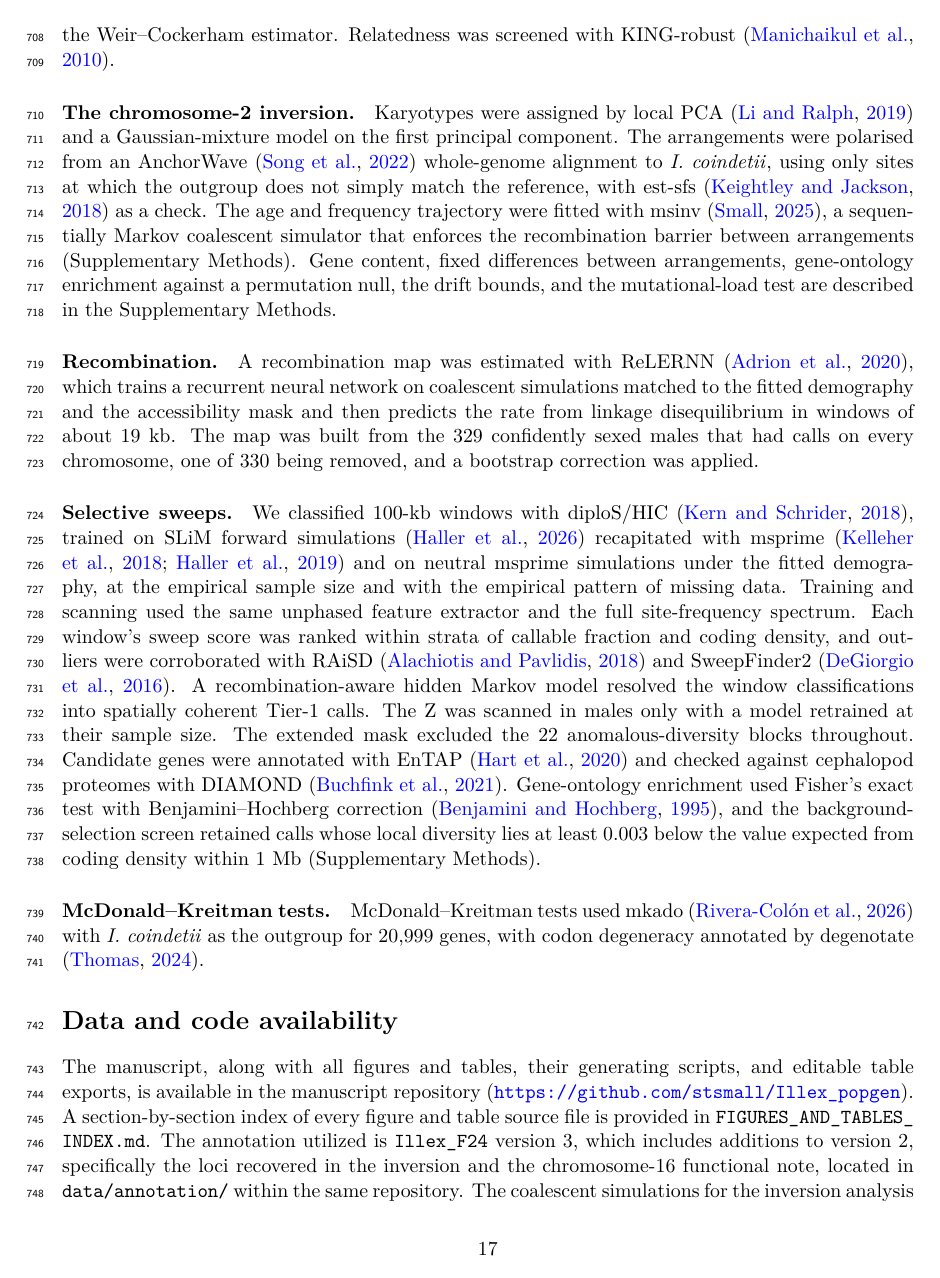
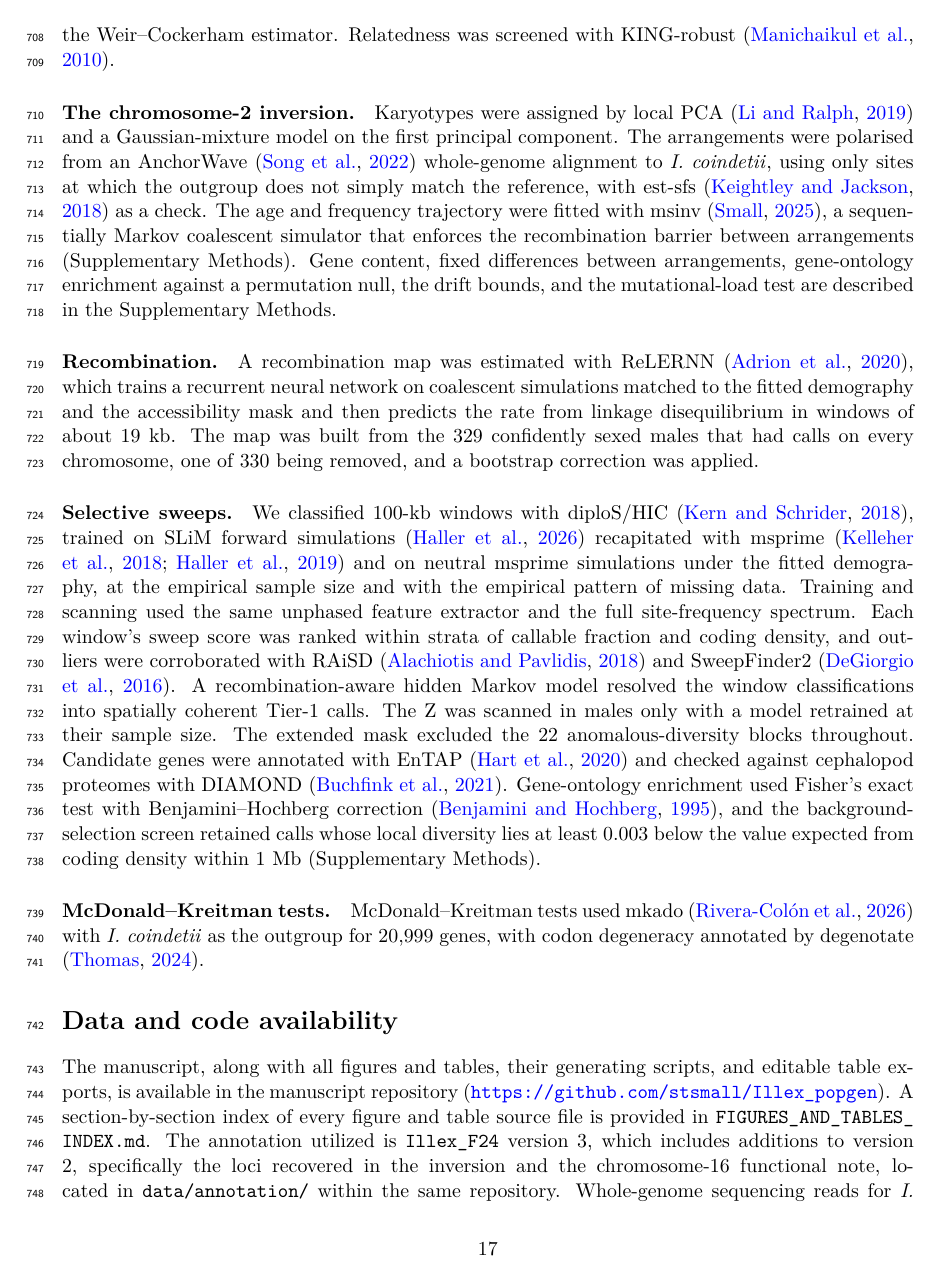
Before and after one commit to stsmall/Illex_popgen, a LaTeX paper (main.tex): page 17 of 32. Compiled offline with pdfLaTeX.

Commit message:
I. argentinus: drop small2026 citation, note SRA/figshare deposition in Data availability

```diff
--- a/main.tex
+++ b/main.tex
@@ -427,7 +427,7 @@ degeneracy annotated by degenotate \citep{degenotate}.
 
 % =====================================================================
 \section*{Data and code availability}
-The manuscript, along with all figures and tables, their generating scripts, and editable table exports, is available in the manuscript repository (\url{https://github.com/stsmall/Illex_popgen}). A section-by-section index of every figure and table source file is provided in \texttt{FIGURES\_\allowbreak AND\_\allowbreak TABLES\_\allowbreak INDEX.md}. The annotation utilized is \texttt{Illex\_F24} version 3, which includes additions to version 2, specifically the loci recovered in the inversion and the chromosome-16 functional note, located in \texttt{data/annotation/} within the same repository. The coalescent simulations for the inversion analysis (\cref{sec:inv}) were generated using \texttt{msinv} v0.3.5, a general ARG-based inversion-coalescent simulator (\url{https://github.com/stsmall/msinv}, MIT, commit \texttt{abd0d63}). The complete \illex{}-specific inversion analysis, including fitting code, simulation configuration, tabulated outputs, and inversion figures, is contained within the repository under \texttt{illex/} and \texttt{results/illex/}.
+The manuscript, along with all figures and tables, their generating scripts, and editable table exports, is available in the manuscript repository (\url{https://github.com/stsmall/Illex_popgen}). A section-by-section index of every figure and table source file is provided in \texttt{FIGURES\_\allowbreak AND\_\allowbreak TABLES\_\allowbreak INDEX.md}. The annotation utilized is \texttt{Illex\_F24} version 3, which includes additions to version 2, specifically the loci recovered in the inversion and the chromosome-16 functional note, located in \texttt{data/annotation/} within the same repository. Whole-genome sequencing reads for \textit{I.\ argentinus} will be deposited in the NCBI Sequence Read Archive and the variant calls (VCF) in figshare [accessions to be added]. The coalescent simulations for the inversion analysis (\cref{sec:inv}) were generated using \texttt{msinv} v0.3.5, a general ARG-based inversion-coalescent simulator (\url{https://github.com/stsmall/msinv}, MIT, commit \texttt{abd0d63}). The complete \illex{}-specific inversion analysis, including fitting code, simulation configuration, tabulated outputs, and inversion figures, is contained within the repository under \texttt{illex/} and \texttt{results/illex/}.
 
 \section*{Acknowledgements}
 [TODO: funding, contribution?.]
```
Also changed, not shown: main.pdf, main.tex (2 more changed lines), 1 other file.
